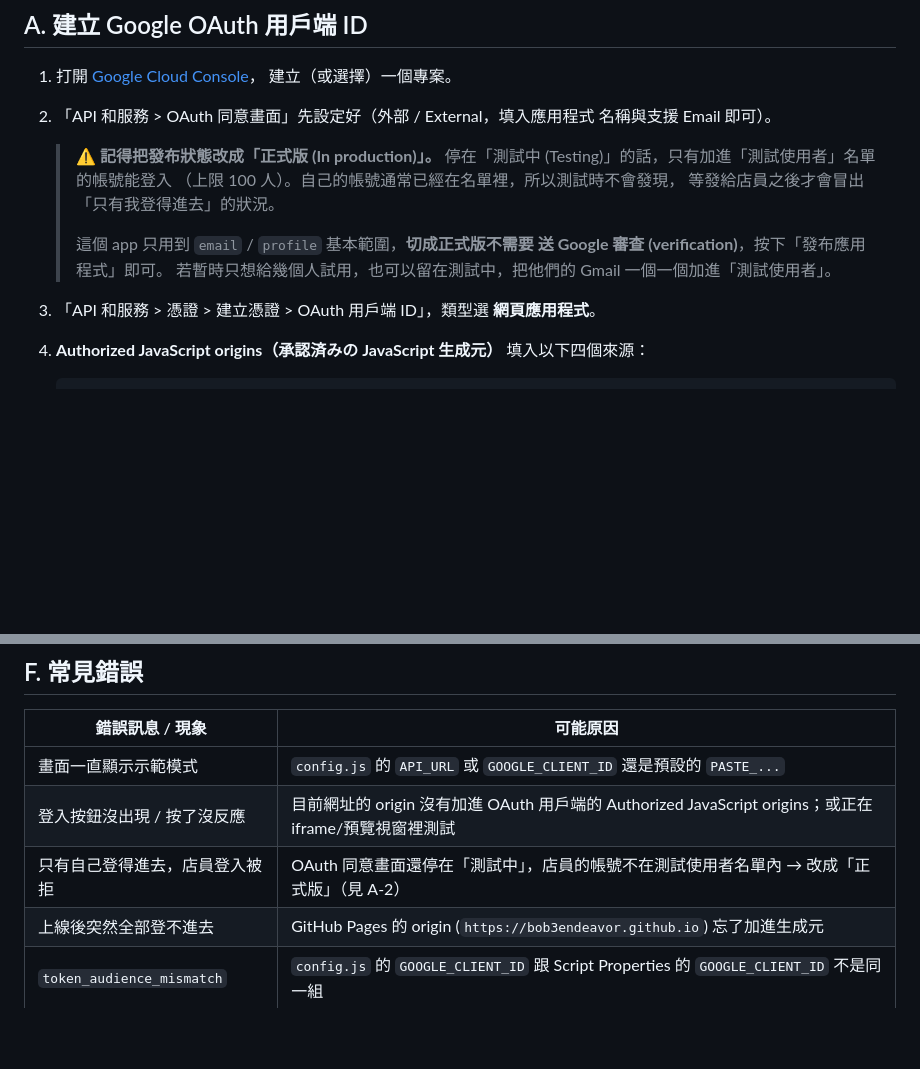
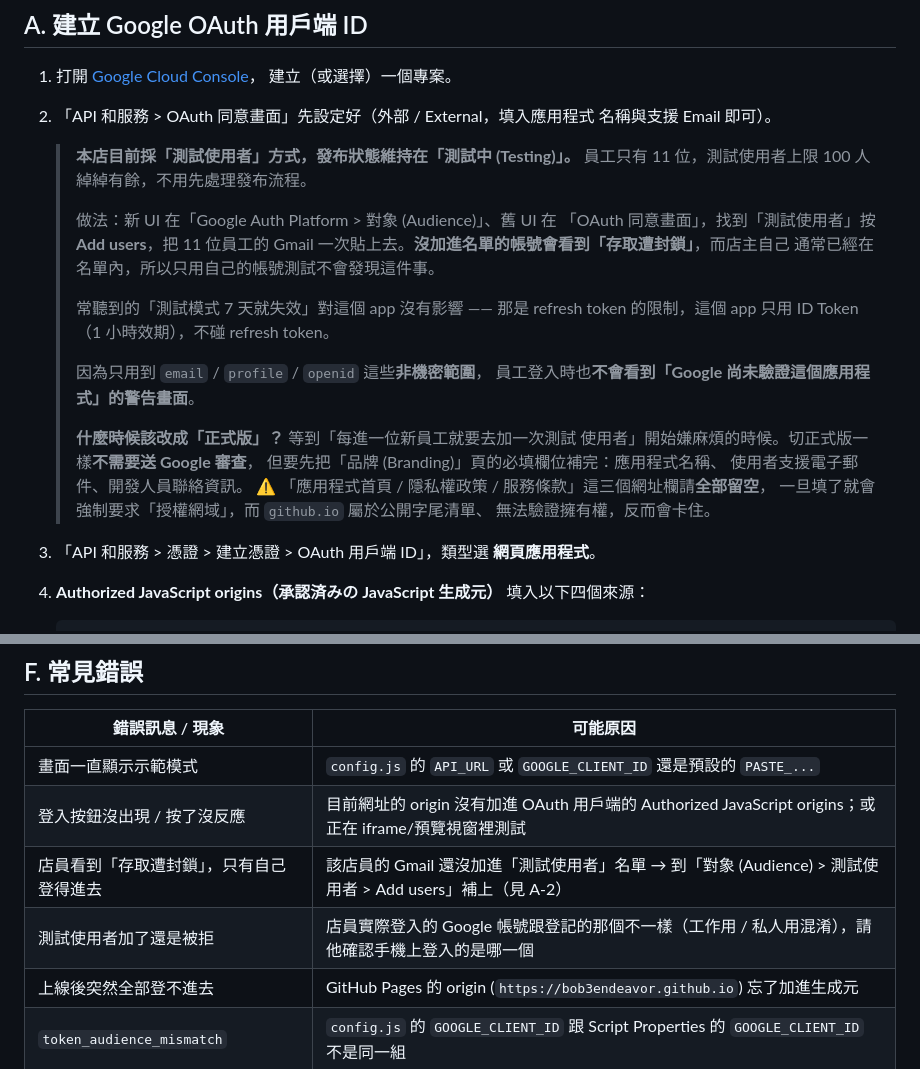
Before and after one commit to bob3endeavor/ramen-shift-app, a Markdown page: docs/DEPLOY.md, 2 parts joined by grey strips. Drawn GitHub-style; blank space fills up the shorter version.

Commit message:
運用方針をテストユーザー方式に変更（従業員11名）
OAuth 同意画面は「テスト中」のまま、従業員11名をテストユーザーに
登録する方式で運用する。上限100名に対し余裕があり、ブランディング
設定を待たずに配布できるため。

- ID Token のみ使用しリフレッシュトークンを扱わないため、テストモードの
  7日制限は影響しない旨を明記
- 非機密スコープのみのため未確認アプリ警告も出ない旨を明記
- 将来「正式版」へ切り替える際の条件と、ブランディングのURL欄を空に
  すべき理由（github.io は公開サフィックスで所有権検証不可）を記載
- エラー対照表に「存取遭封鎖」とアカウント取り違えの項目を追加

Co-Authored-By: Claude Opus 5 <noreply@anthropic.com>
Claude-Session: https://claude.ai/code/session_01QxfBiNghJN7kdpUwEYg6Fv

```diff
--- a/docs/DEPLOY.md
+++ b/docs/DEPLOY.md
@@ -16,15 +16,27 @@
 2. 「API 和服務 > OAuth 同意畫面」先設定好（外部 / External，填入應用程式
    名稱與支援 Email 即可）。
 
-   > ⚠ **記得把發布狀態改成「正式版 (In production)」。**
-   > 停在「測試中 (Testing)」的話，只有加進「測試使用者」名單的帳號能登入
-   > （上限 100 人）。自己的帳號通常已經在名單裡，所以測試時不會發現，
-   > 等發給店員之後才會冒出「只有我登得進去」的狀況。
+   > **本店目前採「測試使用者」方式，發布狀態維持在「測試中 (Testing)」。**
+   > 員工只有 11 位，測試使用者上限 100 人綽綽有餘，不用先處理發布流程。
    >
-   > 這個 app 只用到 `email` / `profile` 基本範圍，**切成正式版不需要
-   > 送 Google 審查 (verification)**，按下「發布應用程式」即可。
-   > 若暫時只想給幾個人試用，也可以留在測試中，把他們的 Gmail
-   > 一個一個加進「測試使用者」。
+   > 做法：新 UI 在「Google Auth Platform > 對象 (Audience)」、舊 UI 在
+   > 「OAuth 同意畫面」，找到「測試使用者」按 **Add users**，把 11 位員工的
+   > Gmail 一次貼上去。**沒加進名單的帳號會看到「存取遭封鎖」**，而店主自己
+   > 通常已經在名單內，所以只用自己的帳號測試不會發現這件事。
+   >
+   > 常聽到的「測試模式 7 天就失效」對這個 app 沒有影響 —— 那是 refresh
+   > token 的限制，這個 app 只用 ID Token（1 小時效期），不碰 refresh token。
+   >
+   > 因為只用到 `email` / `profile` / `openid` 這些**非機密範圍**，
+   > 員工登入時也**不會看到「Google 尚未驗證這個應用程式」的警告畫面**。
+   >
+   > **什麼時候該改成「正式版」？** 等到「每進一位新員工就要去加一次測試
+   > 使用者」開始嫌麻煩的時候。切正式版一樣**不需要送 Google 審查**，
+   > 但要先把「品牌 (Branding)」頁的必填欄位補完：應用程式名稱、
+   > 使用者支援電子郵件、開發人員聯絡資訊。
+   > ⚠ 「應用程式首頁 / 隱私權政策 / 服務條款」這三個網址欄請**全部留空**，
+   > 一旦填了就會強制要求「授權網域」，而 `github.io` 屬於公開字尾清單、
+   > 無法驗證擁有權，反而會卡住。
 3. 「API 和服務 > 憑證 > 建立憑證 > OAuth 用戶端 ID」，類型選
    **網頁應用程式**。
 4. **Authorized JavaScript origins（承認済みの JavaScript 生成元）**
@@ -259,7 +271,8 @@ http://localhost:4173/admin.html。
 | --- | --- |
 | 畫面一直顯示示範模式 | `config.js` 的 `API_URL` 或 `GOOGLE_CLIENT_ID` 還是預設的 `PASTE_...` |
 | 登入按鈕沒出現 / 按了沒反應 | 目前網址的 origin 沒有加進 OAuth 用戶端的 Authorized JavaScript origins；或正在 iframe/預覽視窗裡測試 |
-| 只有自己登得進去，店員登入被拒 | OAuth 同意畫面還停在「測試中」，店員的帳號不在測試使用者名單內 → 改成「正式版」（見 A-2） |
+| 店員看到「存取遭封鎖」，只有自己登得進去 | 該店員的 Gmail 還沒加進「測試使用者」名單 → 到「對象 (Audience) > 測試使用者 > Add users」補上（見 A-2） |
+| 測試使用者加了還是被拒 | 店員實際登入的 Google 帳號跟登記的那個不一樣（工作用 / 私人用混淆），請他確認手機上登入的是哪一個 |
 | 上線後突然全部登不進去 | GitHub Pages 的 origin (`https://bob3endeavor.github.io`) 忘了加進生成元 |
 | `token_audience_mismatch` | `config.js` 的 `GOOGLE_CLIENT_ID` 跟 Script Properties 的 `GOOGLE_CLIENT_ID` 不是同一組 |
 | `server_missing_client_id` | Apps Script 的 Script Properties 還沒設定 `GOOGLE_CLIENT_ID` |
```
